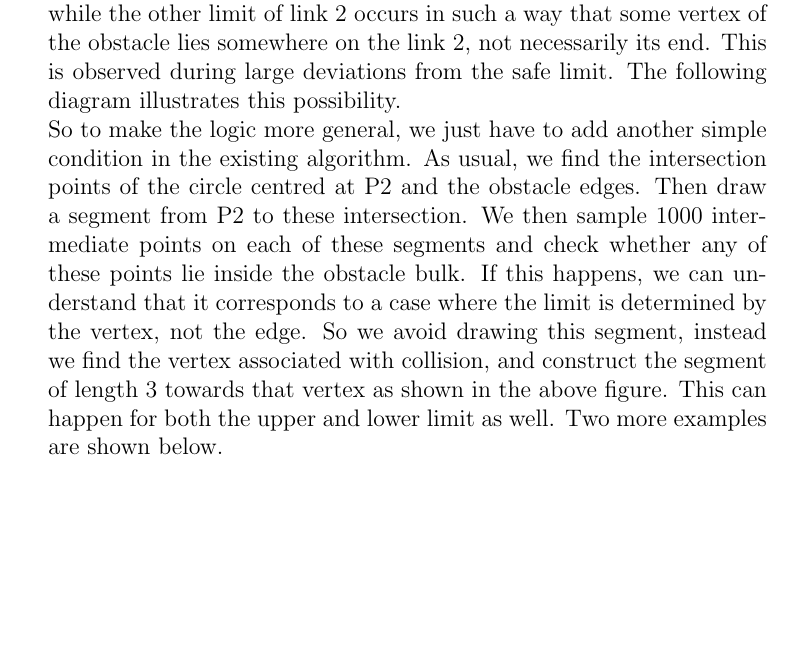
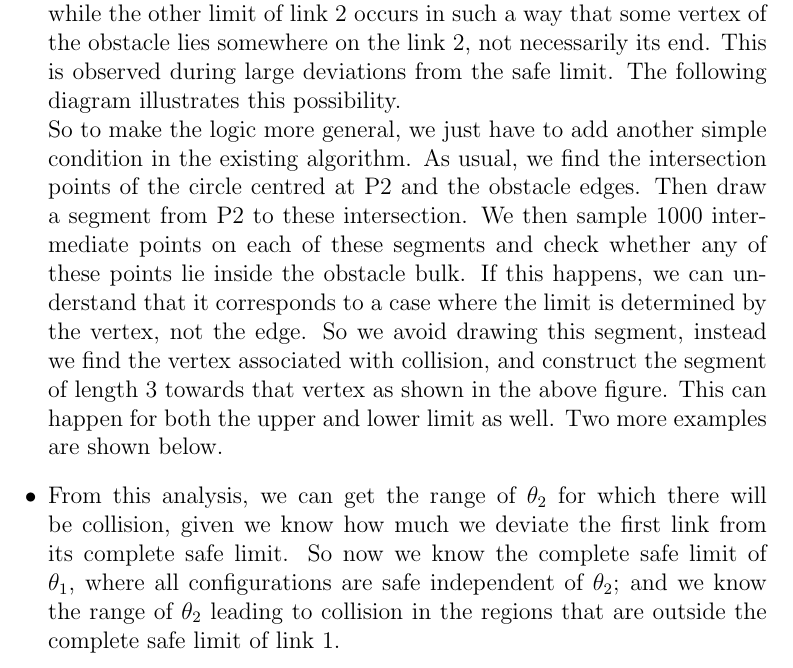
Before and after one commit to Arjunv-2327/Configuration-space-of-2R-robotic-arm, a LaTeX document (Vertex_Collision_Approach/Documentation.tex): part of page 28 of 30, cut so that both start at the same text, the shorter picture padded with empty space. Compiled offline with pdfLaTeX.

Commit message:
Update Documentation.tex

```diff
--- a/Vertex_Collision_Approach/Documentation.tex
+++ b/Vertex_Collision_Approach/Documentation.tex
@@ -869,10 +869,9 @@ So we avoid drawing this segment, instead we find the vertex associated with col
         \end{minipage}
     }
 \end{figure}
-\end{itemize}
+    \item From this analysis, we can get the range of $\theta_2$ for which there will be collision, given we know how much we deviate the first link from its complete safe limit. So now we know the complete safe limit of $\theta_1$, where all configurations are safe independent of $\theta_2$; and we know the range of $\theta_2$ leading to collision in the regions that are outside the complete safe limit of link 1.
 
 
 
-
-
+\end{itemize}
 \end{document}
```
